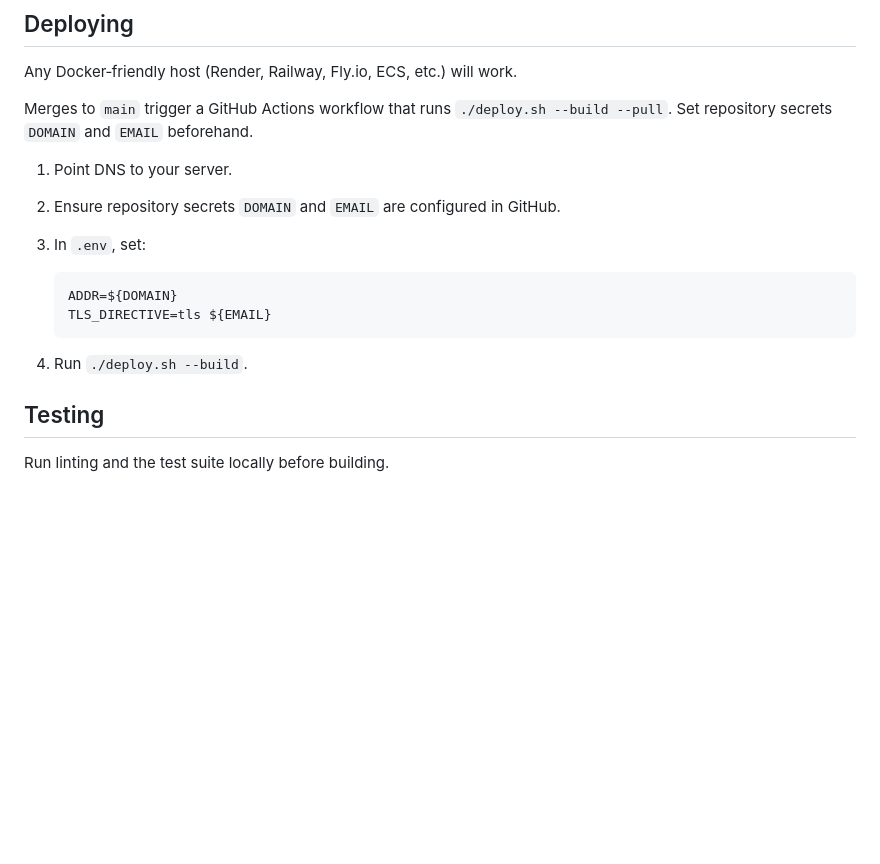
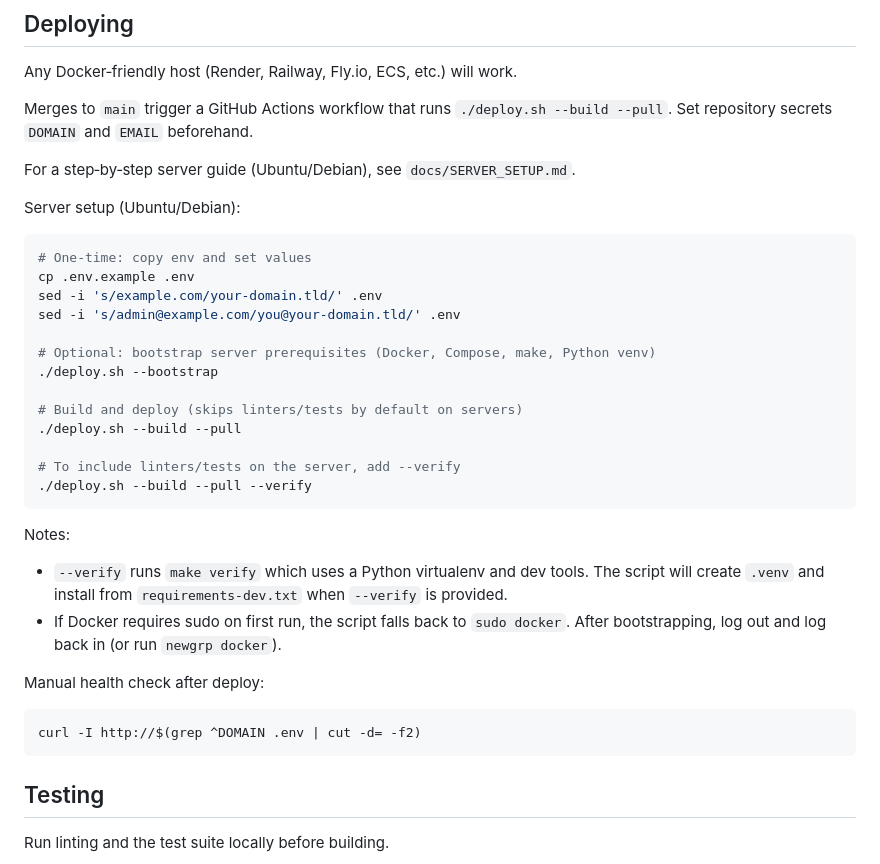
Before and after one commit to bluegreenmirror/loan-calculator-trial, a Markdown page: README.md, the part around the change. Rendered like a GitHub page; blank space fills up the shorter version.

````diff
--- a/README.md
+++ b/README.md
@@ -101,18 +101,36 @@ Any Docker‑friendly host (Render, Railway, Fly.io, ECS, etc.) will work.
 
 Merges to `main` trigger a GitHub Actions workflow that runs `./deploy.sh --build --pull`. Set repository secrets `DOMAIN` and `EMAIL` beforehand.
 
-1. Point DNS to your server.
+For a step‑by‑step server guide (Ubuntu/Debian), see `docs/SERVER_SETUP.md`.
 
-1. Ensure repository secrets `DOMAIN` and `EMAIL` are configured in GitHub.
+Server setup (Ubuntu/Debian):
 
-1. In `.env`, set:
+```bash
+# One‑time: copy env and set values
+cp .env.example .env
+sed -i 's/example.com/your-domain.tld/' .env
+sed -i 's/admin@example.com/you@your-domain.tld/' .env
 
-   ```bash
-   ADDR=${DOMAIN}
-   TLS_DIRECTIVE=tls ${EMAIL}
-   ```
+# Optional: bootstrap server prerequisites (Docker, Compose, make, Python venv)
+./deploy.sh --bootstrap
 
-1. Run `./deploy.sh --build`.
+# Build and deploy (skips linters/tests by default on servers)
+./deploy.sh --build --pull
+
+# To include linters/tests on the server, add --verify
+./deploy.sh --build --pull --verify
+```
+
+Notes:
+
+- `--verify` runs `make verify` which uses a Python virtualenv and dev tools. The script will create `.venv` and install from `requirements-dev.txt` when `--verify` is provided.
+- If Docker requires sudo on first run, the script falls back to `sudo docker`. After bootstrapping, log out and log back in (or run `newgrp docker`).
+
+Manual health check after deploy:
+
+```bash
+curl -I http://$(grep ^DOMAIN .env | cut -d= -f2)
+```
 
 ## Testing
 
````
Also changed, not shown: docs/SERVER_SETUP.md (added, +105 -0 lines).
